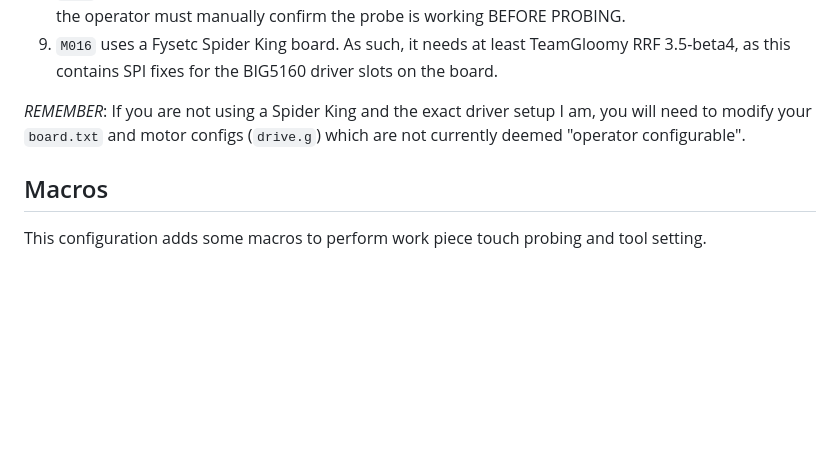
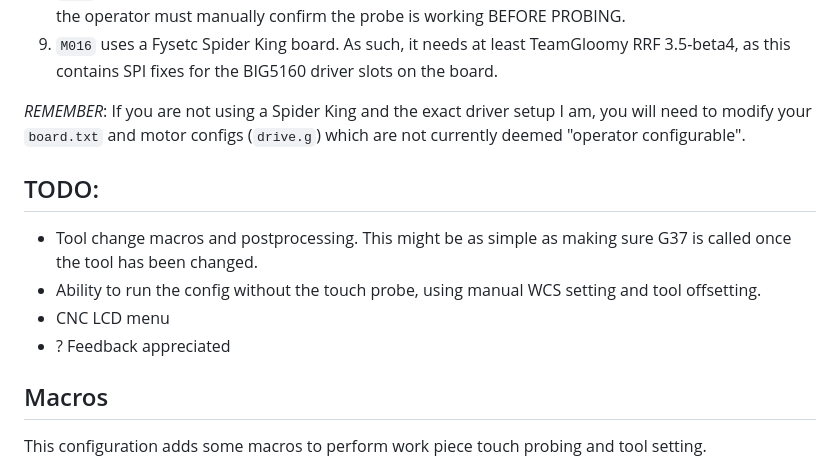
Before and after one commit to benagricola/milo-config-rrf, a Markdown page: README.md, the part around the change. Drawn GitHub-style; blank space fills up the shorter version.

Commit message:
Add TODO section to readme
Signed-off-by: Ben Agricola <ben+git@agrico.la>

```diff
--- a/README.md
+++ b/README.md
@@ -16,6 +16,12 @@ This config is open source, and provided as a basis for anyone to use to configu
 9. `M016` uses a Fysetc Spider King board. As such, it needs at least TeamGloomy RRF 3.5-beta4, as this contains SPI fixes for the BIG5160 driver slots on the board.
 
 _REMEMBER_: If you are not using a Spider King and the exact driver setup I am, you will need to modify your `board.txt` and motor configs (`drive.g`) which are not currently deemed "operator configurable".
+
+## TODO:
+* Tool change macros and postprocessing. This might be as simple as making sure G37 is called once the tool has been changed.
+* Ability to run the config without the touch probe, using manual WCS setting and tool offsetting.
+* CNC LCD menu
+* ? Feedback appreciated
 
 ## Macros
 This configuration adds some macros to perform work piece touch probing and tool setting.
```
